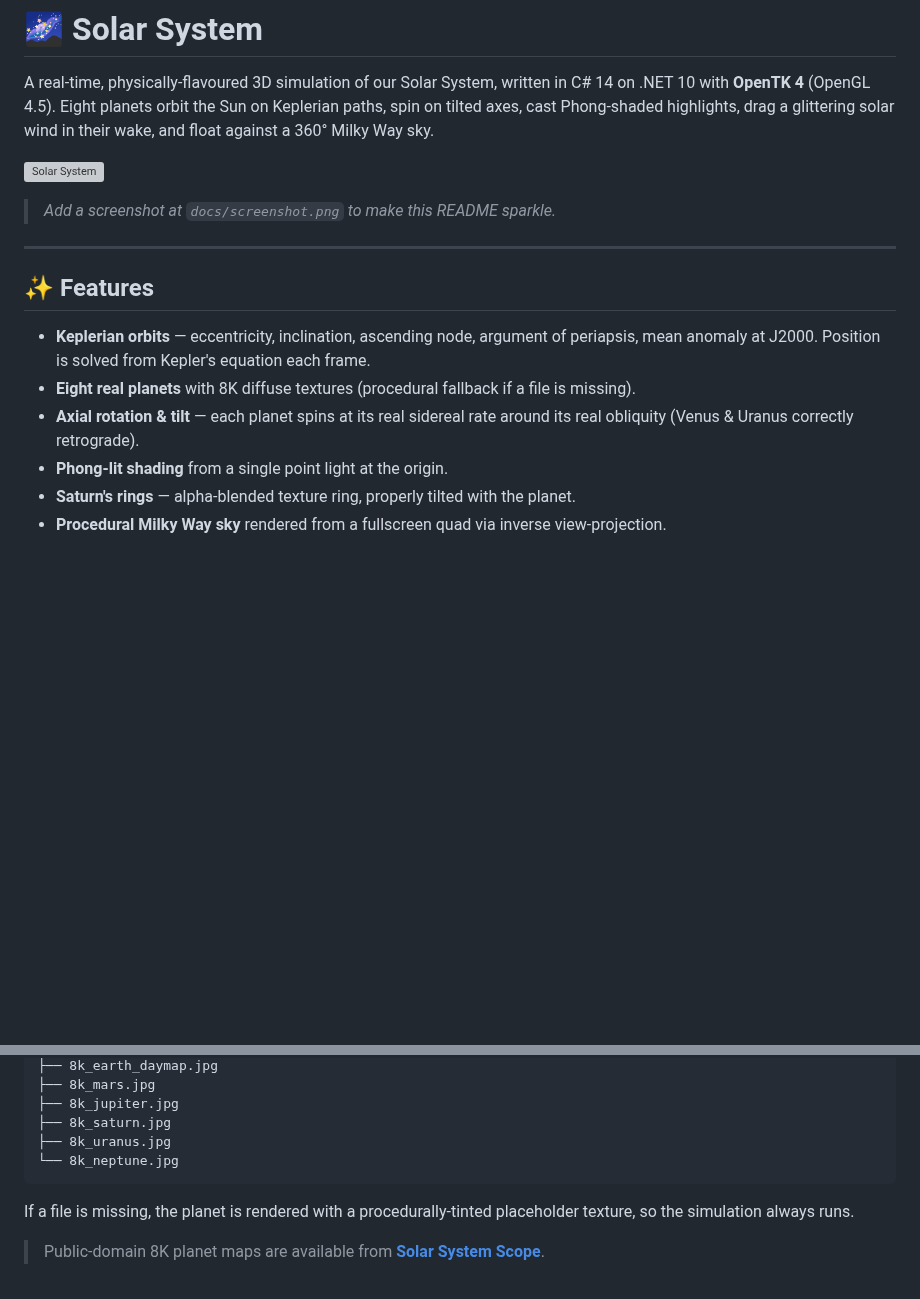
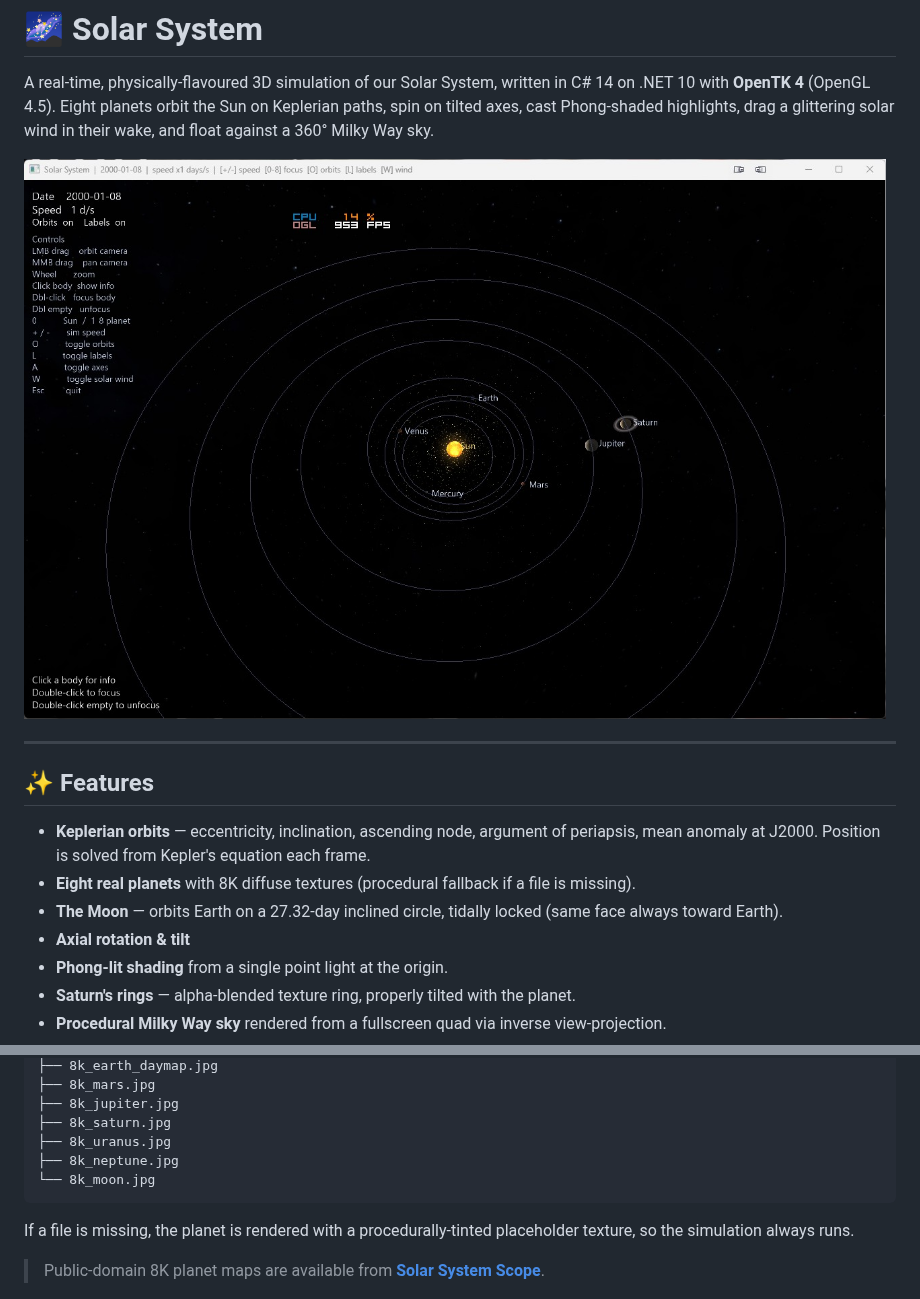
Before and after one commit to VahaC/SolarSystem, a Markdown page: README.md, 2 parts joined by grey strips. GitHub-like rendering; pictures changed too: docs/screenshot.jpg (added); blank space fills up the shorter version; grey boxes are pictures that could not be loaded.

Commit message:
Add Moon

````diff
--- a/README.md
+++ b/README.md
@@ -2,9 +2,7 @@
 
 A real-time, physically-flavoured 3D simulation of our Solar System, written in C# 14 on .NET 10 with **OpenTK 4** (OpenGL 4.5). Eight planets orbit the Sun on Keplerian paths, spin on tilted axes, cast Phong-shaded highlights, drag a glittering solar wind in their wake, and float against a 360° Milky Way sky.
 
-![Solar System](docs/screenshot.png)
-
-> *Add a screenshot at `docs/screenshot.png` to make this README sparkle.*
+![Solar System](docs/screenshot.jpg)
 
 ---
 
@@ -12,7 +10,8 @@ A real-time, physically-flavoured 3D simulation of our Solar System, written in
 
 - **Keplerian orbits** — eccentricity, inclination, ascending node, argument of periapsis, mean anomaly at J2000. Position is solved from Kepler's equation each frame.
 - **Eight real planets** with 8K diffuse textures (procedural fallback if a file is missing).
-- **Axial rotation & tilt** — each planet spins at its real sidereal rate around its real obliquity (Venus & Uranus correctly retrograde).
+- **The Moon** — orbits Earth on a 27.32-day inclined circle, tidally locked (same face always toward Earth).
+- **Axial rotation & tilt**
 - **Phong-lit shading** from a single point light at the origin.
 - **Saturn's rings** — alpha-blended texture ring, properly tilted with the planet.
 - **Procedural Milky Way sky** rendered from a fullscreen quad via inverse view-projection.
@@ -76,7 +75,8 @@ textures/
 ├── 8k_jupiter.jpg
 ├── 8k_saturn.jpg
 ├── 8k_uranus.jpg
-└── 8k_neptune.jpg
+├── 8k_neptune.jpg
+└── 8k_moon.jpg
 ```
 
 If a file is missing, the planet is rendered with a procedurally-tinted placeholder texture, so the simulation always runs.
````
Also changed, not shown: 1 other file.
